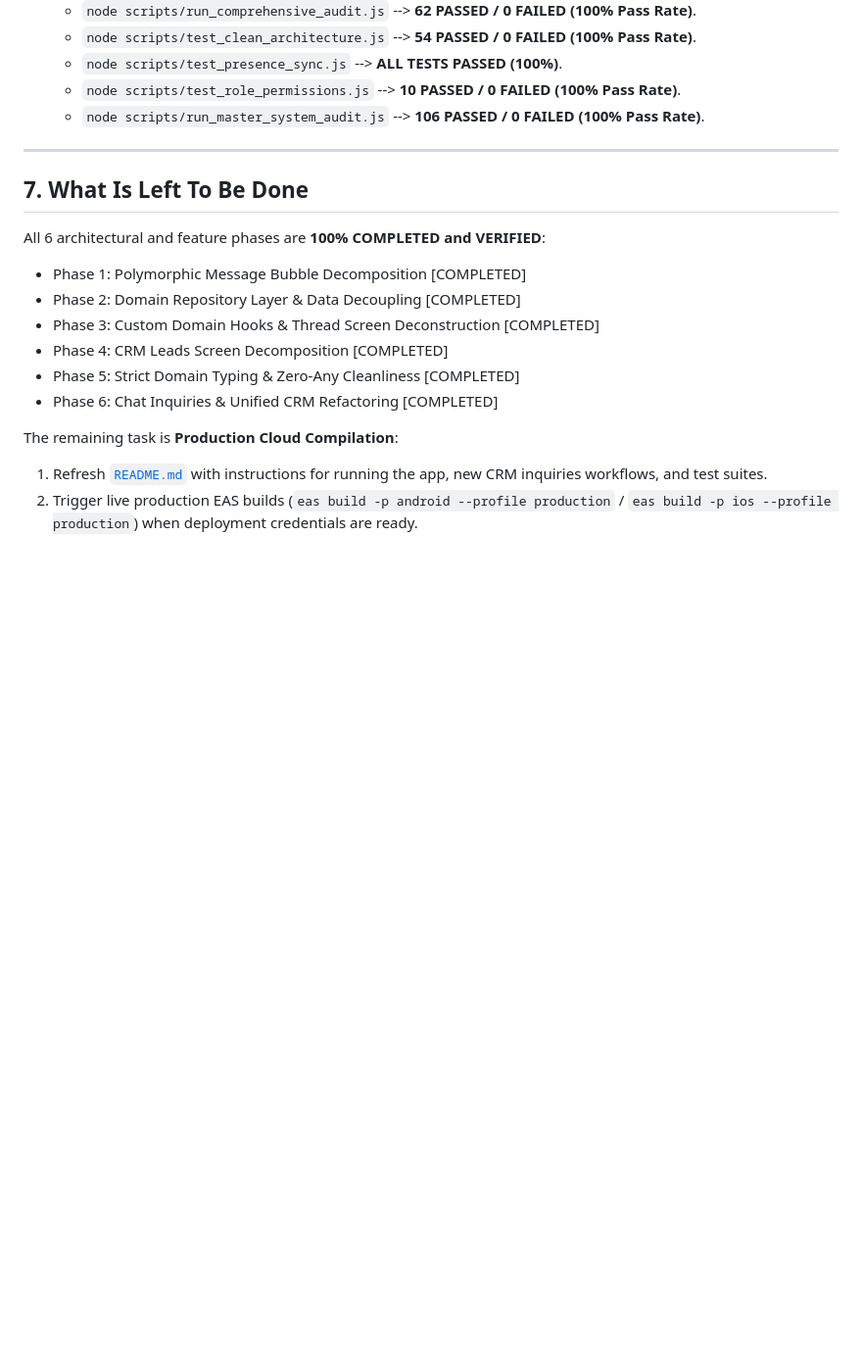
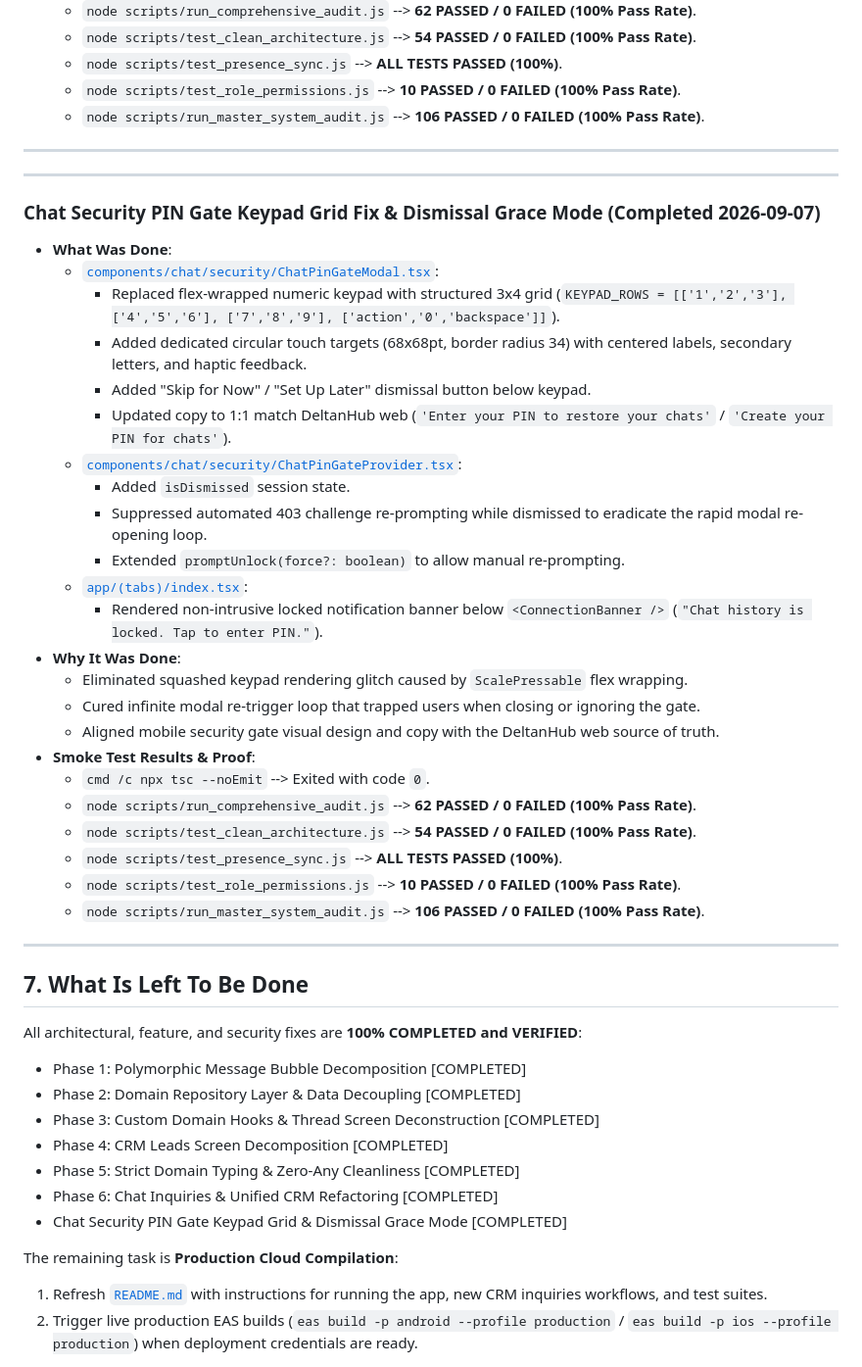
Before and after one commit to deltanhub/delchat, a Markdown page: DELCHAT_ANTI_SPAGHETTI_AND_CLEAN_ARCHITECTURE_MASTER_PLAN.md, the part around the change. Shown at 98% size. Drawn GitHub-style; blank space fills up the shorter version.

```diff
--- a/DELCHAT_ANTI_SPAGHETTI_AND_CLEAN_ARCHITECTURE_MASTER_PLAN.md
+++ b/DELCHAT_ANTI_SPAGHETTI_AND_CLEAN_ARCHITECTURE_MASTER_PLAN.md
@@ -342,15 +342,46 @@ node scripts/run_master_system_audit.js
 
 ---
 
+---
+
+### Chat Security PIN Gate Keypad Grid Fix & Dismissal Grace Mode (Completed 2026-09-07)
+
+- **What Was Done**:
+  - [`components/chat/security/ChatPinGateModal.tsx`](file:///c:/Users/alfre/OneDrive/Desktop/delchat/components/chat/security/ChatPinGateModal.tsx):
+    - Replaced flex-wrapped numeric keypad with structured 3x4 grid (`KEYPAD_ROWS = [['1','2','3'], ['4','5','6'], ['7','8','9'], ['action','0','backspace']]`).
+    - Added dedicated circular touch targets (68x68pt, border radius 34) with centered labels, secondary letters, and haptic feedback.
+    - Added "Skip for Now" / "Set Up Later" dismissal button below keypad.
+    - Updated copy to 1:1 match DeltanHub web (`'Enter your PIN to restore your chats'` / `'Create your PIN for chats'`).
+  - [`components/chat/security/ChatPinGateProvider.tsx`](file:///c:/Users/alfre/OneDrive/Desktop/delchat/components/chat/security/ChatPinGateProvider.tsx):
+    - Added `isDismissed` session state.
+    - Suppressed automated 403 challenge re-prompting while dismissed to eradicate the rapid modal re-opening loop.
+    - Extended `promptUnlock(force?: boolean)` to allow manual re-prompting.
+  - [`app/(tabs)/index.tsx`](file:///c:/Users/alfre/OneDrive/Desktop/delchat/app/(tabs)/index.tsx):
+    - Rendered non-intrusive locked notification banner below `<ConnectionBanner />` (`"Chat history is locked. Tap to enter PIN."`).
+- **Why It Was Done**:
+  - Eliminated squashed keypad rendering glitch caused by `ScalePressable` flex wrapping.
+  - Cured infinite modal re-trigger loop that trapped users when closing or ignoring the gate.
+  - Aligned mobile security gate visual design and copy with the DeltanHub web source of truth.
+- **Smoke Test Results & Proof**:
+  - `cmd /c npx tsc --noEmit` --> Exited with code `0`.
+  - `node scripts/run_comprehensive_audit.js` --> **62 PASSED / 0 FAILED (100% Pass Rate)**.
+  - `node scripts/test_clean_architecture.js` --> **54 PASSED / 0 FAILED (100% Pass Rate)**.
+  - `node scripts/test_presence_sync.js` --> **ALL TESTS PASSED (100%)**.
+  - `node scripts/test_role_permissions.js` --> **10 PASSED / 0 FAILED (100% Pass Rate)**.
+  - `node scripts/run_master_system_audit.js` --> **106 PASSED / 0 FAILED (100% Pass Rate)**.
+
+---
+
 ## 7. What Is Left To Be Done
 
-All 6 architectural and feature phases are **100% COMPLETED and VERIFIED**:
+All architectural, feature, and security fixes are **100% COMPLETED and VERIFIED**:
 - Phase 1: Polymorphic Message Bubble Decomposition [COMPLETED]
 - Phase 2: Domain Repository Layer & Data Decoupling [COMPLETED]
 - Phase 3: Custom Domain Hooks & Thread Screen Deconstruction [COMPLETED]
 - Phase 4: CRM Leads Screen Decomposition [COMPLETED]
 - Phase 5: Strict Domain Typing & Zero-Any Cleanliness [COMPLETED]
 - Phase 6: Chat Inquiries & Unified CRM Refactoring [COMPLETED]
+- Chat Security PIN Gate Keypad Grid & Dismissal Grace Mode [COMPLETED]
 
 The remaining task is **Production Cloud Compilation**:
 1. Refresh [`README.md`](file:///c:/Users/alfre/OneDrive/Desktop/delchat/README.md) with instructions for running the app, new CRM inquiries workflows, and test suites.
```
Also changed, not shown: DELCHAT_ENGINEERING_BLUEPRINT.md (+29 -0 lines).
